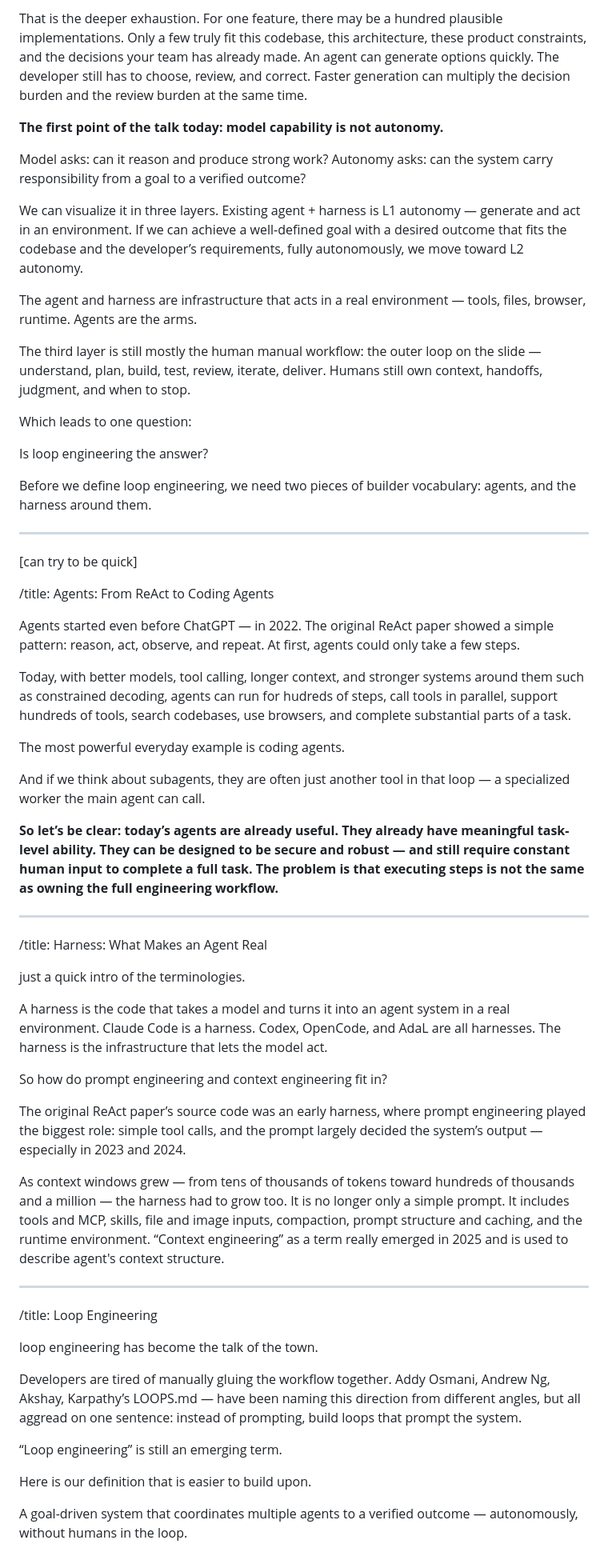
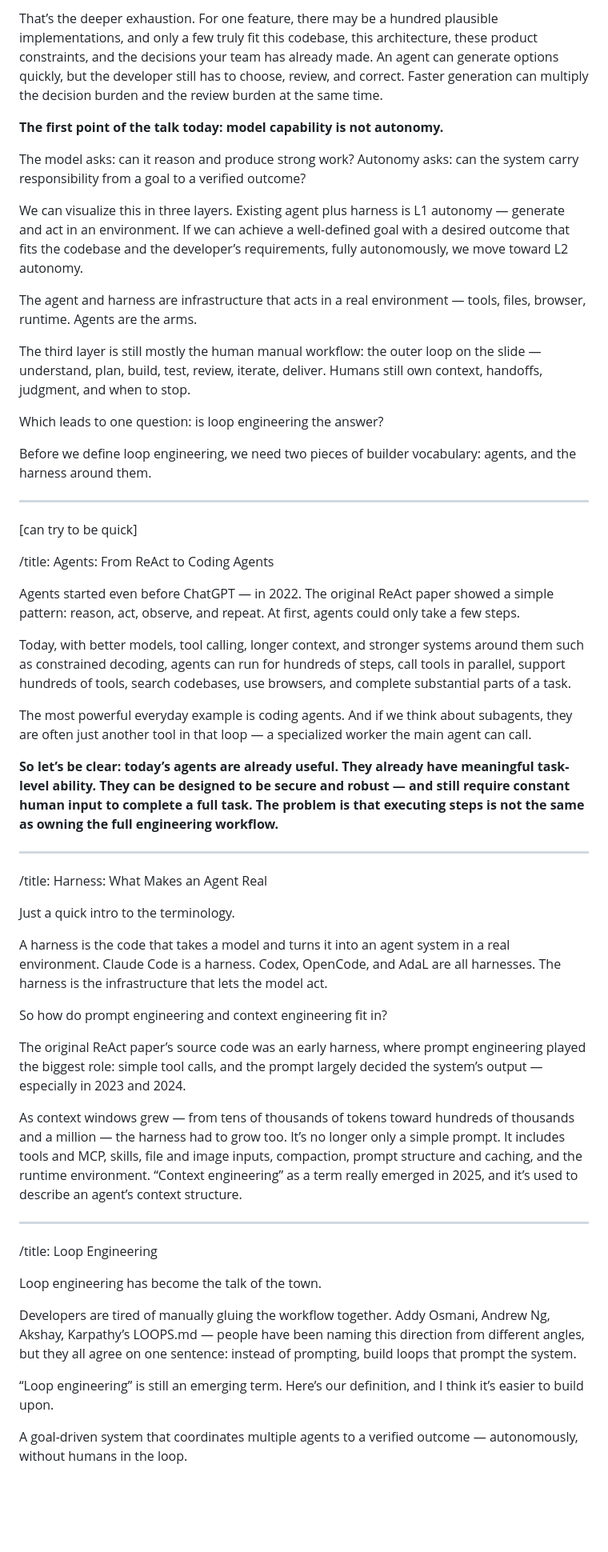
Before and after one commit to SylphAI-Inc/loop-engineering-for-everyone, a Markdown page: scripts.md, the part around one of its changes. Shown at 80% size. GitHub-like rendering; blank space fills up the shorter version.

```diff
--- a/scripts.md
+++ b/scripts.md
@@ -106,20 +101,18 @@ Third, faster generation creates more judgment work. More output. More alien cod
 
-That is the deeper exhaustion. For one feature, there may be a hundred plausible implementations. Only a few truly fit this codebase, this architecture, these product constraints, and the decisions your team has already made. An agent can generate options quickly. The developer still has to choose, review, and correct. Faster generation can multiply the decision burden and the review burden at the same time.
+That’s the deeper exhaustion. For one feature, there may be a hundred plausible implementations, and only a few truly fit this codebase, this architecture, these product constraints, and the decisions your team has already made. An agent can generate options quickly, but the developer still has to choose, review, and correct. Faster generation can multiply the decision burden and the review burden at the same time.
 
 **The first point of the talk today: model capability is not autonomy.**
 
-Model asks: can it reason and produce strong work?
+The model asks: can it reason and produce strong work?
 Autonomy asks: can the system carry responsibility from a goal to a verified outcome?
 
-We can visualize it in three layers. Existing agent + harness is L1 autonomy — generate and act in an environment. If we can achieve a well-defined goal with a desired outcome that fits the codebase and the developer’s requirements, fully autonomously, we move toward L2 autonomy.
+We can visualize this in three layers. Existing agent plus harness is L1 autonomy — generate and act in an environment. If we can achieve a well-defined goal with a desired outcome that fits the codebase and the developer’s requirements, fully autonomously, we move toward L2 autonomy.
 
 The agent and harness are infrastructure that acts in a real environment — tools, files, browser, runtime. Agents are the arms.
 
 The third layer is still mostly the human manual workflow: the outer loop on the slide — understand, plan, build, test, review, iterate, deliver. Humans still own context, handoffs, judgment, and when to stop.
 
-Which leads to one question:
-
-Is loop engineering the answer?
+Which leads to one question: is loop engineering the answer?
 
 Before we define loop engineering, we need two pieces of builder vocabulary: agents, and the harness around them.
 
@@ -131,11 +124,9 @@ Before we define loop engineering, we need two pieces of builder vocabulary: age
 
 Agents started even before ChatGPT — in 2022. The original ReAct paper showed a simple pattern: reason, act, observe, and repeat. At first, agents could only take a few steps.
 
-Today, with better models, tool calling, longer context, and stronger systems around them such as constrained decoding, agents can run for hudreds of steps, call tools in parallel, support hundreds of tools, search codebases, use browsers, and complete substantial parts of a task.
+Today, with better models, tool calling, longer context, and stronger systems around them such as constrained decoding, agents can run for hundreds of steps, call tools in parallel, support hundreds of tools, search codebases, use browsers, and complete substantial parts of a task.
 
-The most powerful everyday example is coding agents.
-
-And if we think about subagents, they are often just another tool in that loop — a specialized worker the main agent can call.
+The most powerful everyday example is coding agents. And if we think about subagents, they are often just another tool in that loop — a specialized worker the main agent can call.
 
 **So let’s be clear: today’s agents are already useful. They already have meaningful task-level ability. They can be designed to be secure and robust — and still require constant human input to complete a full task. The problem is that executing steps is not the same as owning the full engineering workflow.**
 
@@ -143,7 +134,7 @@ And if we think about subagents, they are often just another tool in that loop
 
 /title: Harness: What Makes an Agent Real
 
-just a quick intro of the terminologies.
+Just a quick intro to the terminology.
 
 A harness is the code that takes a model and turns it into an agent system in a real environment. Claude Code is a harness. Codex, OpenCode, and AdaL are all harnesses. The harness is the infrastructure that lets the model act.
 
@@ -151,20 +142,17 @@ So how do prompt engineering and context engineering fit in?
 
 The original ReAct paper’s source code was an early harness, where prompt engineering played the biggest role: simple tool calls, and the prompt largely decided the system’s output — especially in 2023 and 2024.
 
-As context windows grew — from tens of thousands of tokens toward hundreds of thousands and a million — the harness had to grow too. It is no longer only a simple prompt. It includes tools and MCP, skills, file and image inputs, compaction, prompt structure and caching, and the runtime environment. “Context engineering” as a term really emerged in 2025 and is used to describe agent's context structure.
-
+As context windows grew — from tens of thousands of tokens toward hundreds of thousands and a million — the harness had to grow too. It’s no longer only a simple prompt. It includes tools and MCP, skills, file and image inputs, compaction, prompt structure and caching, and the runtime environment. “Context engineering” as a term really emerged in 2025, and it’s used to describe an agent’s context structure.
 
 ---
 
 /title: Loop Engineering
 
-loop engineering has become the talk of the town.
+Loop engineering has become the talk of the town.
 
-Developers are tired of manually gluing the workflow together. Addy Osmani, Andrew Ng, Akshay, Karpathy’s LOOPS.md — have been naming this direction  from different angles, but all aggread on one sentence: instead of prompting, build loops that prompt the system.
+Developers are tired of manually gluing the workflow together. Addy Osmani, Andrew Ng, Akshay, Karpathy’s LOOPS.md — people have been naming this direction from different angles, but they all agree on one sentence: instead of prompting, build loops that prompt the system.
 
-“Loop engineering” is still an emerging term.
-
-Here is our definition that is easier to build upon.
+“Loop engineering” is still an emerging term. Here’s our definition, and I think it’s easier to build upon.
 
 A goal-driven system that coordinates multiple agents to a verified outcome — autonomously, without humans in the loop.
 
```
Also changed, not shown: other parts of scripts.md (+30 -43 lines).
